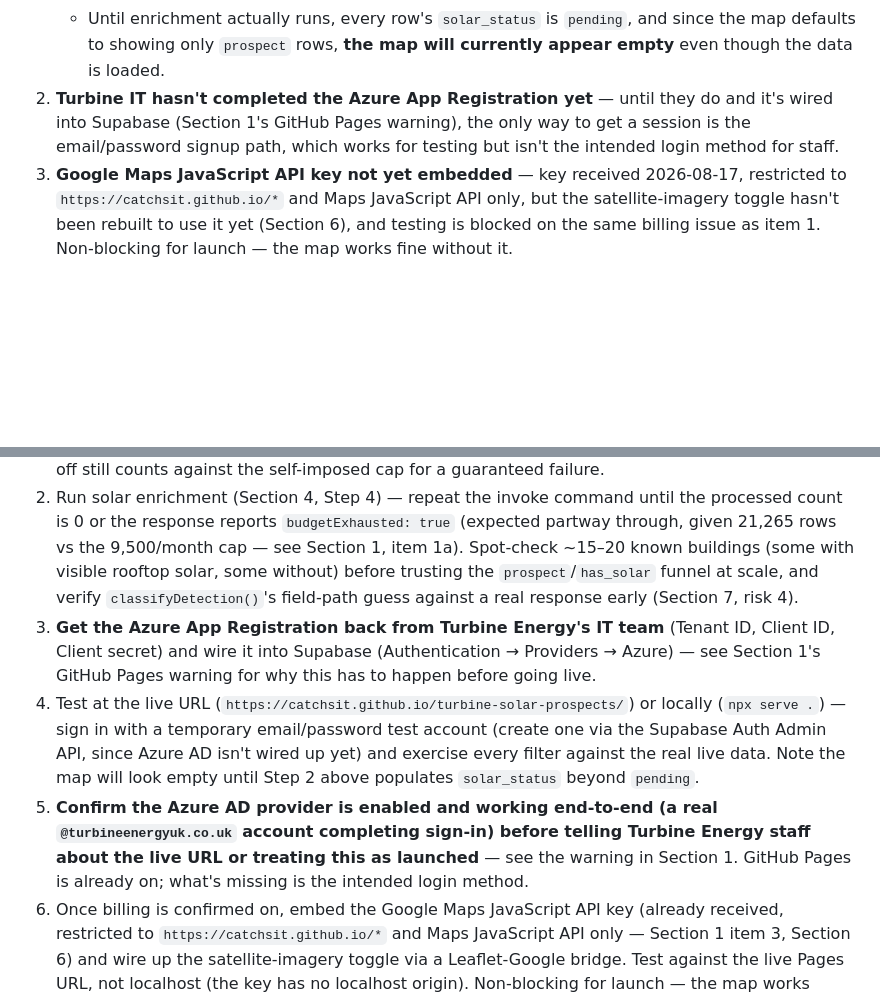
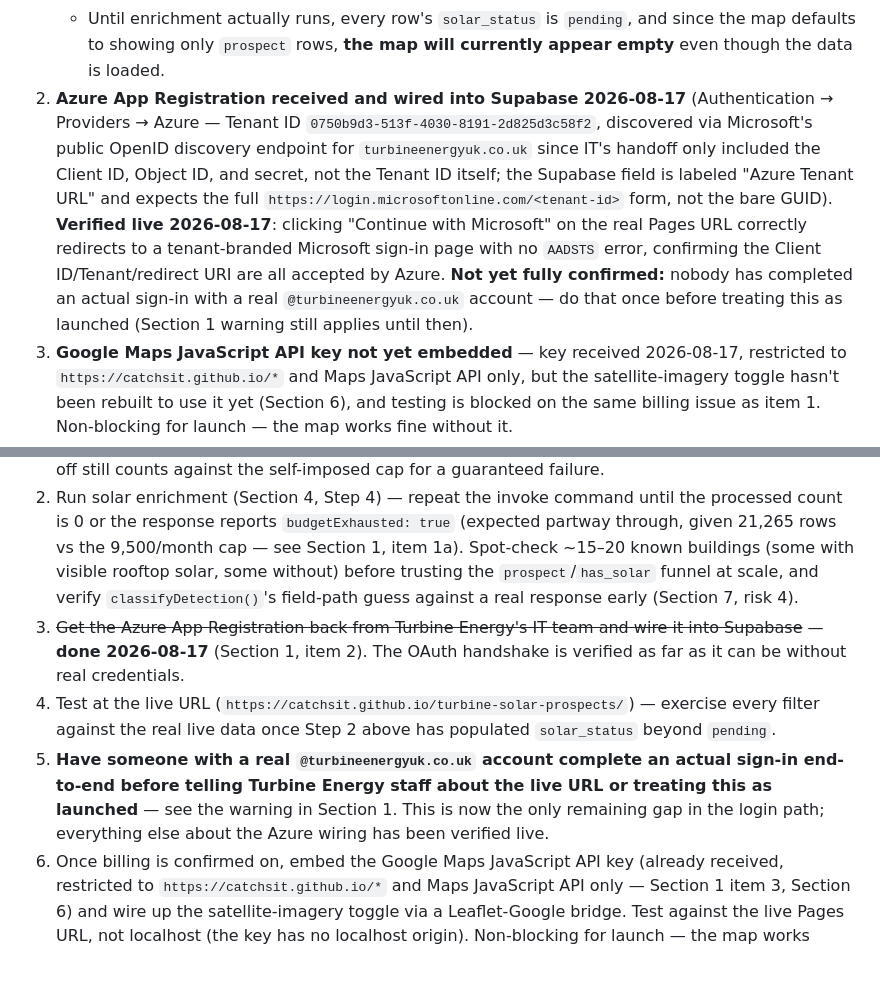
Before and after one commit to CatchSit/turbine-solar-prospects, a Markdown page: HANDOVER.md, 2 parts joined by grey strips. Rendered like a GitHub page; blank space fills up the shorter version.

Commit message:
Wire up Azure AD provider in Supabase, verify OAuth handshake live
Discovered the tenant ID via Microsoft's public OpenID discovery
endpoint for turbineenergyuk.co.uk since IT's handoff only included
the Client ID, Object ID, and secret. Configured the Azure provider
in Supabase and confirmed live on the real Pages URL that Azure
accepts the client ID, tenant, and redirect URI (reaches a real,
tenant-branded sign-in page with no AADSTS error). Full login by a
real account holder is still unconfirmed.

Co-Authored-By: Claude Sonnet 5 <noreply@anthropic.com>

```diff
--- a/HANDOVER.md
+++ b/HANDOVER.md
@@ -17,7 +17,7 @@ This is a sibling project to `mcs-map` (Amco Renewables' installer map/CRM at `C
 1. **Solar enrichment hasn't run yet** — both API keys arrived from Turbine IT 2026-08-17 and are wired in (`GOOGLE_SOLAR_API_KEY` set as a Supabase secret; Maps key still to be embedded, see item 3 below), but **billing is not enabled on the Google Cloud project** (project #380039802064) — every real API call currently fails with `PERMISSION_DENIED: This API method requires billing to be enabled`. This blocks both the Solar API and, almost certainly, the Maps JavaScript API (Google Maps Platform has required a billing account on every key, including free-tier usage, since 2018). **Get Turbine IT to enable billing on that project before invoking `solar-enrichment` again or testing the satellite toggle** — a wasted invocation while billing is off just burns real (non-refundable) calls against the self-imposed monthly cap in item 1a below for zero result.
    - **1a. Self-imposed usage cap added 2026-08-17** (migration `005_api_usage_tracking.sql` + `supabase/functions/solar-enrichment/index.ts`): the function now tracks its own call count in a `api_usage` table and refuses to call the Solar API past **9,500 requests/month**, independent of whatever quota is set in the Google Cloud console — a defense-in-depth measure, not a replacement for also capping the console quota. Note the arithmetic: there are **21,265 geocoded rows** to check against a **10,000/month free tier**, so a full first pass will span at least 3 calendar months by design, even once billing is enabled.
    - Until enrichment actually runs, every row's `solar_status` is `pending`, and since the map defaults to showing only `prospect` rows, **the map will currently appear empty** even though the data is loaded.
-2. **Turbine IT hasn't completed the Azure App Registration yet** — until they do and it's wired into Supabase (Section 1's GitHub Pages warning), the only way to get a session is the email/password signup path, which works for testing but isn't the intended login method for staff.
+2. **Azure App Registration received and wired into Supabase 2026-08-17** (Authentication → Providers → Azure — Tenant ID `0750b9d3-513f-4030-8191-2d825d3c58f2`, discovered via Microsoft's public OpenID discovery endpoint for `turbineenergyuk.co.uk` since IT's handoff only included the Client ID, Object ID, and secret, not the Tenant ID itself; the Supabase field is labeled "Azure Tenant URL" and expects the full `https://login.microsoftonline.com/<tenant-id>` form, not the bare GUID). **Verified live 2026-08-17**: clicking "Continue with Microsoft" on the real Pages URL correctly redirects to a tenant-branded Microsoft sign-in page with no `AADSTS` error, confirming the Client ID/Tenant/redirect URI are all accepted by Azure. **Not yet fully confirmed:** nobody has completed an actual sign-in with a real `@turbineenergyuk.co.uk` account — do that once before treating this as launched (Section 1 warning still applies until then).
 3. **Google Maps JavaScript API key not yet embedded** — key received 2026-08-17, restricted to `https://catchsit.github.io/*` and Maps JavaScript API only, but the satellite-imagery toggle hasn't been rebuilt to use it yet (Section 6), and testing is blocked on the same billing issue as item 1. Non-blocking for launch — the map works fine without it.
 
 **Gotcha hit while wiring these up:** both API keys were originally pasted with a casing typo (`Aiza...` instead of the correct `AIza...` — every real Google API key starts `AIza`, capital I). Google's error messages for a malformed key ("API key not valid") look identical to a genuinely wrong key, so if a freshly-issued key gets rejected, check the casing before assuming IT sent a bad key.
@@ -194,7 +194,7 @@ No radius circle (no obvious Turbine Energy depot location yet — ask the clien
 **Next steps:**
 1. **Get billing enabled on the Google Cloud project** (#380039802064) that both API keys belong to — this is the main blocker right now (Section 1, item 1). `GOOGLE_SOLAR_API_KEY` is already set as a Supabase secret and `solar-enrichment` is deployed with the 9,500/month self-cap (migration `005`); it's ready to run the moment billing is on. Don't invoke it again before then — a call while billing is off still counts against the self-imposed cap for a guaranteed failure.
 2. Run solar enrichment (Section 4, Step 4) — repeat the invoke command until the processed count is 0 or the response reports `budgetExhausted: true` (expected partway through, given 21,265 rows vs the 9,500/month cap — see Section 1, item 1a). Spot-check ~15–20 known buildings (some with visible rooftop solar, some without) before trusting the `prospect`/`has_solar` funnel at scale, and verify `classifyDetection()`'s field-path guess against a real response early (Section 7, risk 4).
-3. **Get the Azure App Registration back from Turbine Energy's IT team** (Tenant ID, Client ID, Client secret) and wire it into Supabase (Authentication → Providers → Azure) — see Section 1's GitHub Pages warning for why this has to happen before going live.
-4. Test at the live URL (`https://catchsit.github.io/turbine-solar-prospects/`) or locally (`npx serve .`) — sign in with a temporary email/password test account (create one via the Supabase Auth Admin API, since Azure AD isn't wired up yet) and exercise every filter against the real live data. Note the map will look empty until Step 2 above populates `solar_status` beyond `pending`.
-5. **Confirm the Azure AD provider is enabled and working end-to-end (a real `@turbineenergyuk.co.uk` account completing sign-in) before telling Turbine Energy staff about the live URL or treating this as launched** — see the warning in Section 1. GitHub Pages is already on; what's missing is the intended login method.
+3. ~~Get the Azure App Registration back from Turbine Energy's IT team and wire it into Supabase~~ — **done 2026-08-17** (Section 1, item 2). The OAuth handshake is verified as far as it can be without real credentials.
+4. Test at the live URL (`https://catchsit.github.io/turbine-solar-prospects/`) — exercise every filter against the real live data once Step 2 above has populated `solar_status` beyond `pending`.
+5. **Have someone with a real `@turbineenergyuk.co.uk` account complete an actual sign-in end-to-end before telling Turbine Energy staff about the live URL or treating this as launched** — see the warning in Section 1. This is now the only remaining gap in the login path; everything else about the Azure wiring has been verified live.
 6. Once billing is confirmed on, embed the Google Maps JavaScript API key (already received, restricted to `https://catchsit.github.io/*` and Maps JavaScript API only — Section 1 item 3, Section 6) and wire up the satellite-imagery toggle via a Leaflet-Google bridge. Test against the live Pages URL, not localhost (the key has no localhost origin). Non-blocking for launch — the map works without it.
```
